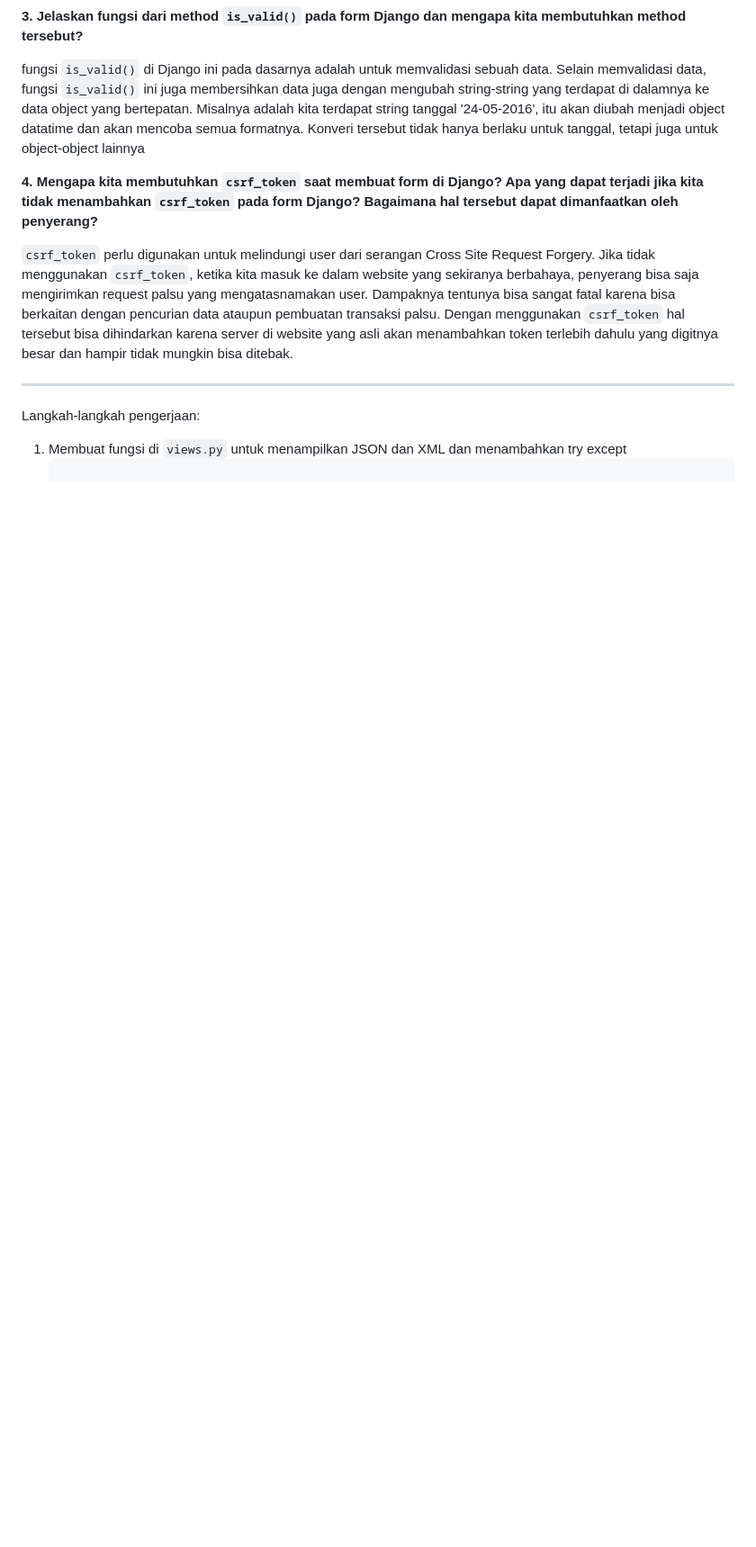
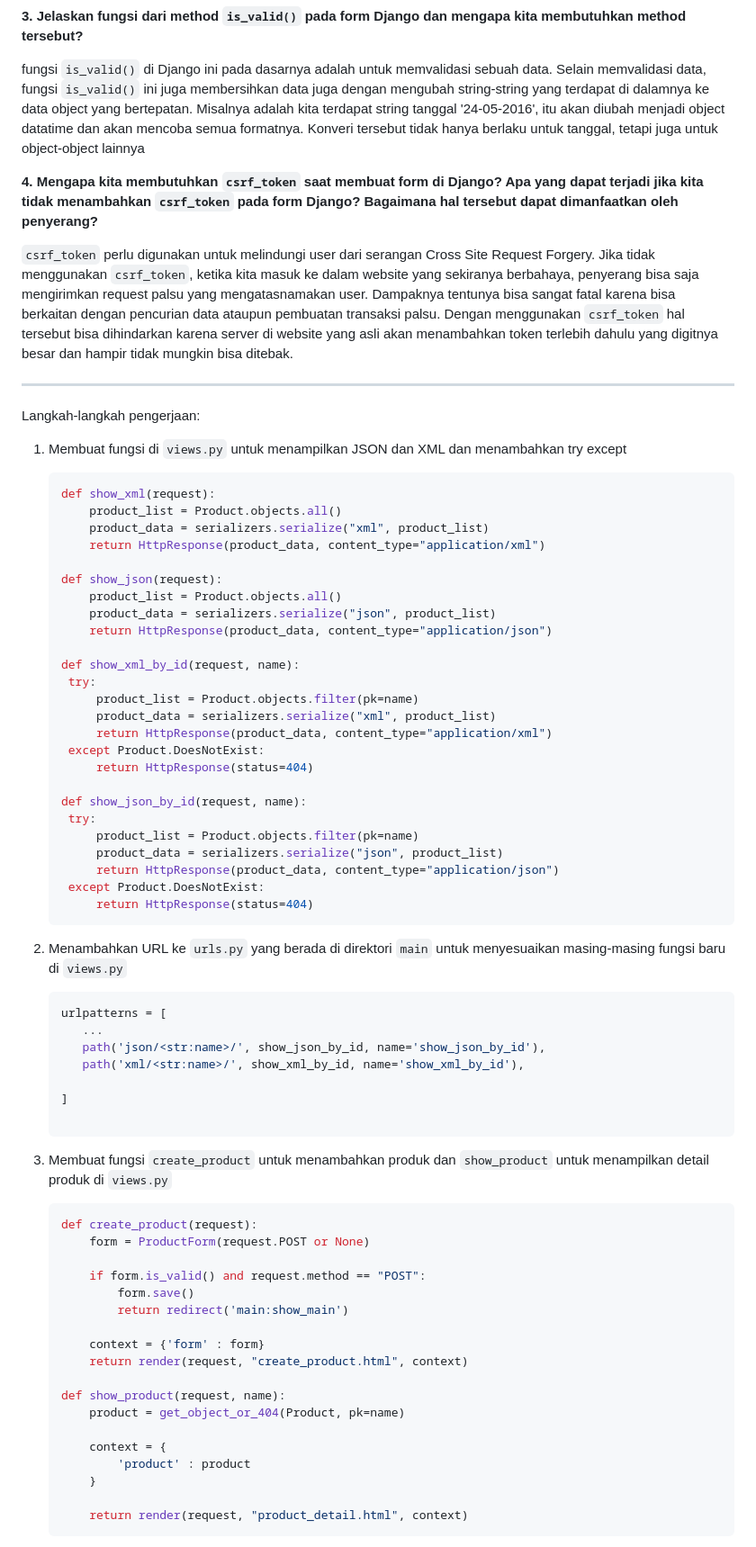
Before and after one commit to anggarabayuadji/sadjiw-sporting-goods, a Markdown page: README.md, the part around the change printed below. Shown: that part at 90% size. Rendered like a GitHub page; blank space fills up the shorter version.

Commit message:
Update README.md
Finished step by step tugas 3

````diff
--- a/README.md
+++ b/README.md
@@ -208,3 +208,61 @@ Langkah-langkah pengerjaan:
 
 1. Membuat fungsi di `views.py` untuk menampilkan JSON dan XML dan menambahkan try except
    ```python
+   def show_xml(request):
+       product_list = Product.objects.all()
+       product_data = serializers.serialize("xml", product_list)
+       return HttpResponse(product_data, content_type="application/xml")
+
+   def show_json(request):
+       product_list = Product.objects.all()
+       product_data = serializers.serialize("json", product_list)
+       return HttpResponse(product_data, content_type="application/json")
+
+   def show_xml_by_id(request, name):
+    try:
+        product_list = Product.objects.filter(pk=name)
+        product_data = serializers.serialize("xml", product_list)
+        return HttpResponse(product_data, content_type="application/xml")
+    except Product.DoesNotExist:
+        return HttpResponse(status=404)
+
+   def show_json_by_id(request, name):
+    try:
+        product_list = Product.objects.filter(pk=name)
+        product_data = serializers.serialize("json", product_list)
+        return HttpResponse(product_data, content_type="application/json")
+    except Product.DoesNotExist:
+        return HttpResponse(status=404)
+   ```
+
+2. Menambahkan URL ke `urls.py` yang berada di direktori `main` untuk menyesuaikan masing-masing fungsi baru di `views.py`
+   ```python
+   urlpatterns = [
+      ...
+      path('json/<str:name>/', show_json_by_id, name='show_json_by_id'),
+      path('xml/<str:name>/', show_xml_by_id, name='show_xml_by_id'),
+
+   ]
+
+3. Membuat fungsi `create_product` untuk menambahkan produk dan `show_product` untuk menampilkan detail produk di `views.py`
+   ```python
+   def create_product(request):
+       form = ProductForm(request.POST or None)
+
+       if form.is_valid() and request.method == "POST":
+           form.save()
+           return redirect('main:show_main')
+
+       context = {'form' : form}
+       return render(request, "create_product.html", context)
+
+   def show_product(request, name):
+       product = get_object_or_404(Product, pk=name)
+
+       context = {
+           'product' : product
+       }
+
+       return render(request, "product_detail.html", context)
+   ```
+
````
Also changed, not shown: other parts of README.md (+65 -0 lines).
